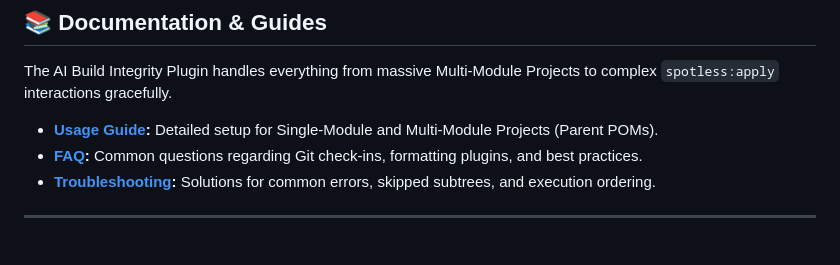
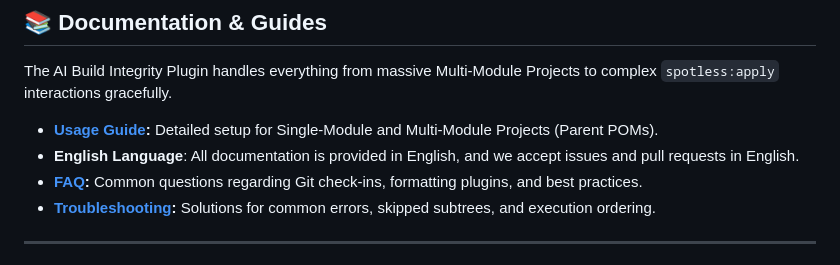
Before and after one commit to intersoftdatalabs-in/ai-build-integrity-maven-plugin, a Markdown page: README.md, the part around the change. Drawn GitHub-style.

Commit message:
docs: add English language disclosure for OpenSSF compliance

```diff
--- a/README.md
+++ b/README.md
@@ -148,6 +148,7 @@ tampering you must verify in **every module**. The correct architecture is:
 The AI Build Integrity Plugin handles everything from massive Multi-Module Projects to complex `spotless:apply` interactions gracefully.
 
 - **[Usage Guide](src/site/markdown/usage.md):** Detailed setup for Single-Module and Multi-Module Projects (Parent POMs).
+- **English Language**: All documentation is provided in English, and we accept issues and pull requests in English.
 - **[FAQ](src/site/markdown/faq.md):** Common questions regarding Git check-ins, formatting plugins, and best practices.
 - **[Troubleshooting](src/site/markdown/troubleshooting.md):** Solutions for common errors, skipped subtrees, and execution ordering.
 
```
Also changed, not shown: CONTRIBUTING.md (+3 -2 lines).
